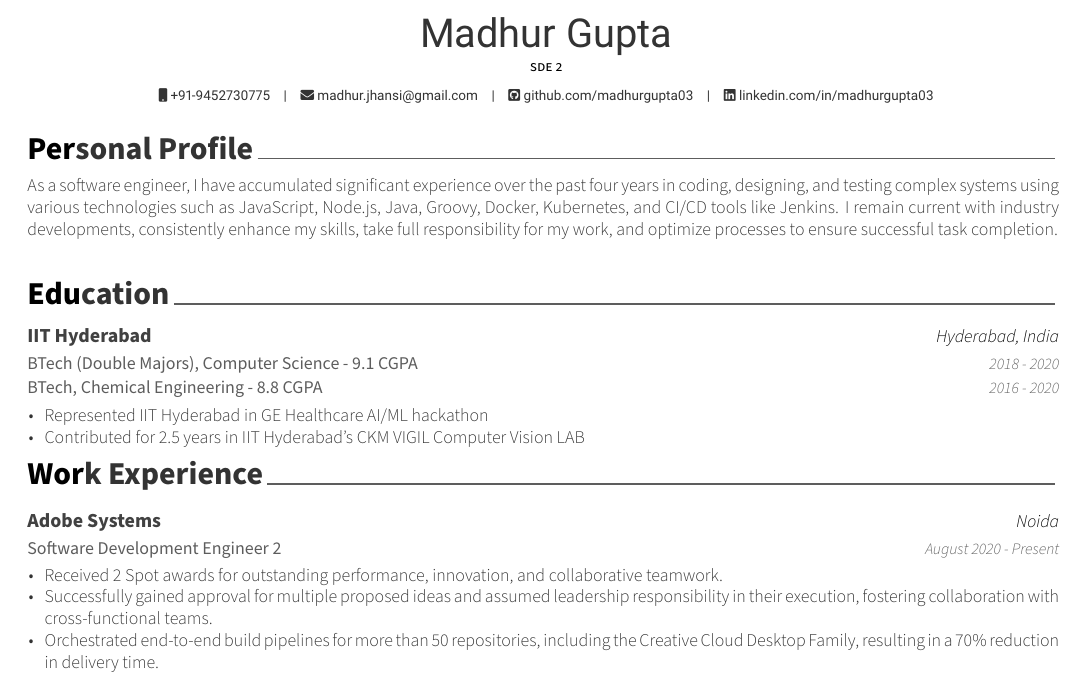
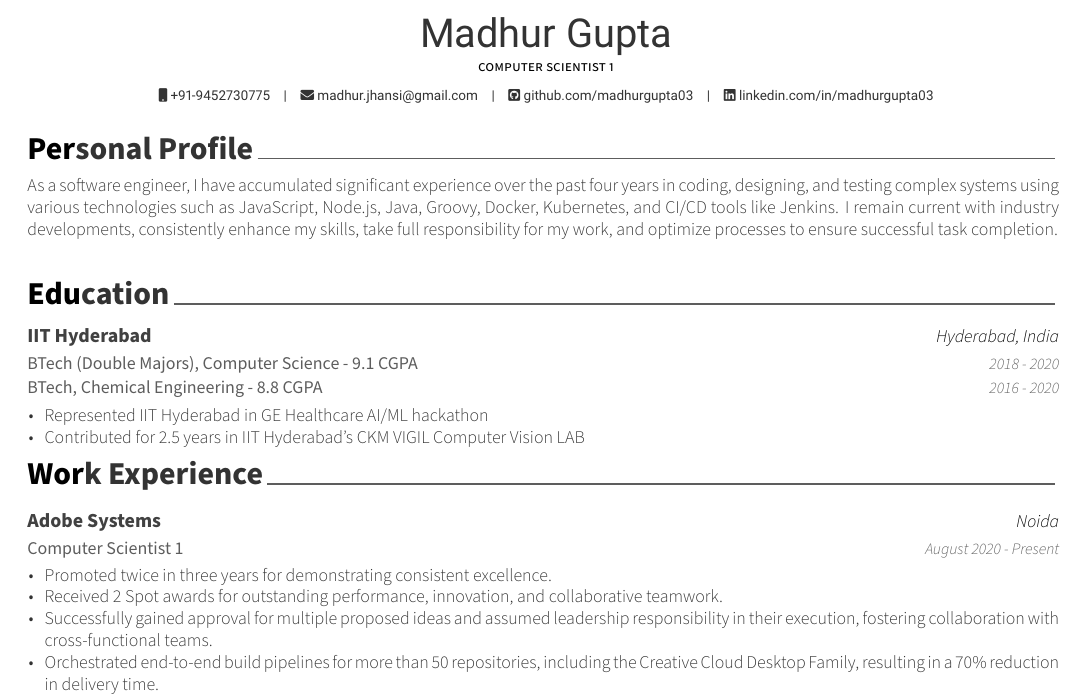
Before and after one commit to madhurgupta03/MADHUR-GUPTA-resume, a LaTeX CV (resume.tex, which reads cv/experience.tex): part of the page, cut so that both start at the same text. Compiled offline with XeLaTeX.

Commit message:
Updates from Overleaf

```diff
--- a/cv/experience.tex
+++ b/cv/experience.tex
@@ -12,12 +12,13 @@
 
 %---------------------------------------------------------
 \cventry
-    {Software Development Engineer 2} % Job title
+    {Computer Scientist 1} % Job title
     {Adobe Systems} % Organization
     {Noida} % Location
     {August 2020 - Present} % Date(s)
     {
     \begin{cvitems}
+        \item Promoted twice in three years for demonstrating consistent excellence.
         \item Received 2 Spot awards for outstanding performance, innovation, and collaborative teamwork.
         \item Successfully gained approval for multiple proposed ideas and assumed leadership responsibility in their execution, fostering collaboration with cross-functional teams.
         \item Orchestrated end-to-end build pipelines for more than 50 repositories, including the Creative Cloud Desktop Family, resulting in a 70\% reduction in delivery time.
--- a/resume.tex
+++ b/resume.tex
@@ -38,7 +38,7 @@
 % Available options: circle|rectangle,edge/noedge,left/right
 % \photo[rectangle,edge,right]{./examples/profile}
 \name{Madhur}{Gupta}
-\position{sde 2}
+\position{computer scientist 1}
 
 \mobile{+91-9452730775}
 \email{madhur.jhansi@gmail.com}
```
